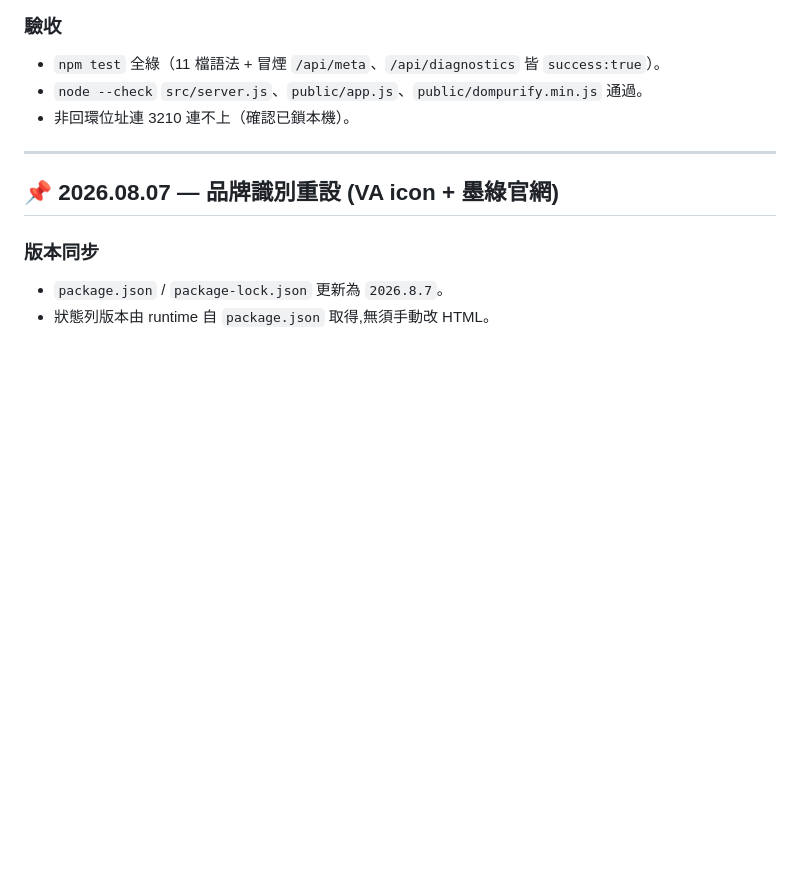
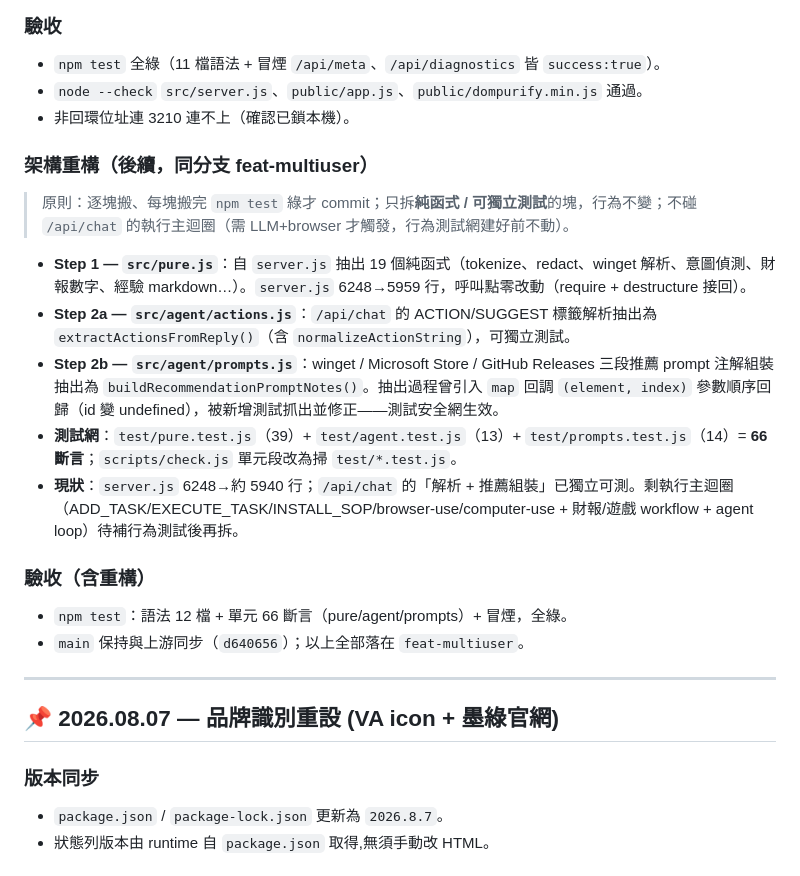
Before and after one commit to anomixer/visual-agent, a Markdown page: agents.md, the part around the change. Drawn GitHub-style; blank space fills up the shorter version.

Commit message:
docs: add 2026.08.23 agents.md entry (pure/actions/prompts + 66 tests)

```diff
--- a/agents.md
+++ b/agents.md
@@ -29,6 +29,18 @@
 - `npm test` 全綠（11 檔語法 + 冒煙 `/api/meta`、`/api/diagnostics` 皆 `success:true`）。
 - `node --check` `src/server.js`、`public/app.js`、`public/dompurify.min.js` 通過。
 - 非回環位址連 3210 連不上（確認已鎖本機）。
+
+### 架構重構（後續，同分支 feat-multiuser）
+> 原則：逐塊搬、每塊搬完 `npm test` 綠才 commit；只拆**純函式 / 可獨立測試**的塊，行為不變；不碰 `/api/chat` 的執行主迴圈（需 LLM+browser 才觸發，行為測試網建好前不動）。
+- **Step 1 — `src/pure.js`**：自 `server.js` 抽出 19 個純函式（tokenize、redact、winget 解析、意圖偵測、財報數字、經驗 markdown…）。`server.js` 6248→5959 行，呼叫點零改動（require + destructure 接回）。
+- **Step 2a — `src/agent/actions.js`**：`/api/chat` 的 ACTION/SUGGEST 標籤解析抽出為 `extractActionsFromReply()`（含 `normalizeActionString`），可獨立測試。
+- **Step 2b — `src/agent/prompts.js`**：winget / Microsoft Store / GitHub Releases 三段推薦 prompt 注解組裝抽出為 `buildRecommendationPromptNotes()`。抽出過程曾引入 `map` 回調 `(element, index)` 參數順序回歸（id 變 undefined），被新增測試抓出並修正——測試安全網生效。
+- **測試網**：`test/pure.test.js`（39）+ `test/agent.test.js`（13）+ `test/prompts.test.js`（14）= **66 斷言**；`scripts/check.js` 單元段改為掃 `test/*.test.js`。
+- **現狀**：`server.js` 6248→約 5940 行；`/api/chat` 的「解析 + 推薦組裝」已獨立可測。剩執行主迴圈（ADD_TASK/EXECUTE_TASK/INSTALL_SOP/browser-use/computer-use + 財報/遊戲 workflow + agent loop）待補行為測試後再拆。
+
+### 驗收（含重構）
+- `npm test`：語法 12 檔 + 單元 66 斷言（pure/agent/prompts）+ 冒煙，全綠。
+- `main` 保持與上游同步（`d640656`）；以上全部落在 `feat-multiuser`。
 
 ---
 
```
